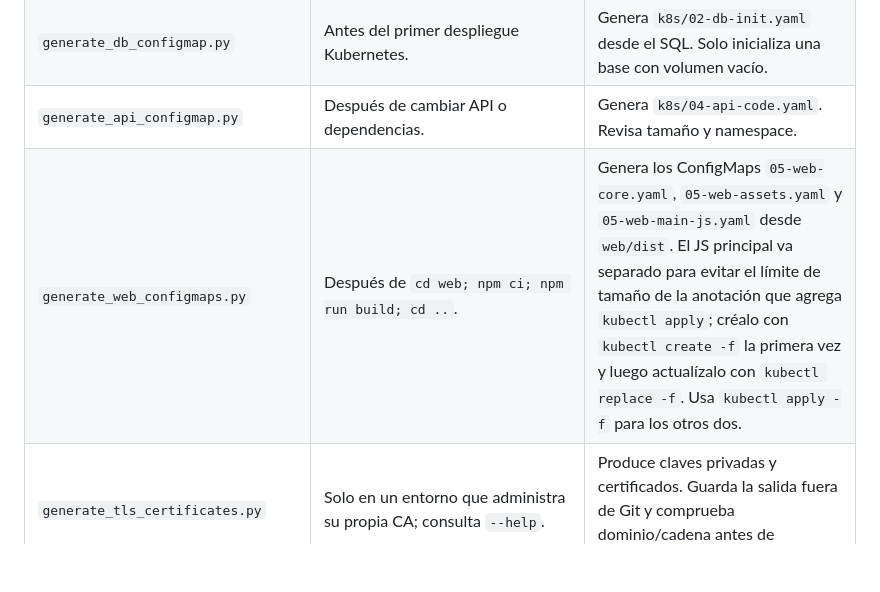
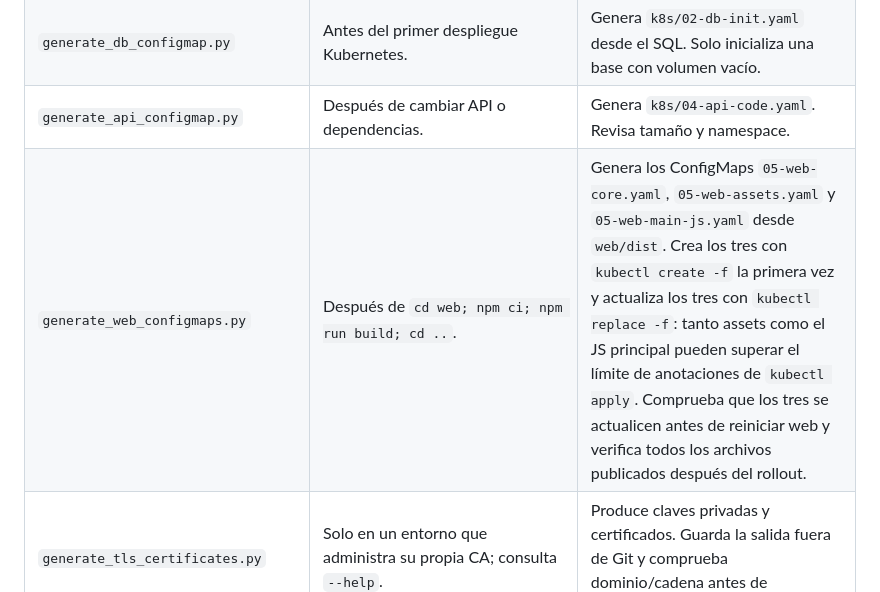
Before and after one commit to k3vin-cc/Monitoreo-de-calidad-de-aire-interior-en-recintos-universitarios, a Markdown page: scripts/README.md, the part around the change. Drawn GitHub-style; blank space fills up the shorter version.

```diff
--- a/scripts/README.md
+++ b/scripts/README.md
@@ -9,7 +9,7 @@ Los generadores de ConfigMap usan `aira` por defecto. Para otro clúster, define
 | `bootstrap_admin.py` | Tras crear el esquema en una base nueva: `python scripts/bootstrap_admin.py --name 'Administrador inicial' --email 'tu-correo@example.org'`. | Pide contraseña interactiva, inserta solo el primer ADMIN activo. Requiere acceso BD; no lo uses en producción sin verificar la base destino. |
 | `generate_db_configmap.py` | Antes del primer despliegue Kubernetes. | Genera `k8s/02-db-init.yaml` desde el SQL. Solo inicializa una base con volumen vacío. |
 | `generate_api_configmap.py` | Después de cambiar API o dependencias. | Genera `k8s/04-api-code.yaml`. Revisa tamaño y namespace. |
-| `generate_web_configmaps.py` | Después de `cd web; npm ci; npm run build; cd ..`. | Genera los ConfigMaps `05-web-core.yaml`, `05-web-assets.yaml` y `05-web-main-js.yaml` desde `web/dist`. El JS principal va separado para evitar el límite de tamaño de la anotación que agrega `kubectl apply`; créalo con `kubectl create -f` la primera vez y luego actualízalo con `kubectl replace -f`. Usa `kubectl apply -f` para los otros dos. |
+| `generate_web_configmaps.py` | Después de `cd web; npm ci; npm run build; cd ..`. | Genera los ConfigMaps `05-web-core.yaml`, `05-web-assets.yaml` y `05-web-main-js.yaml` desde `web/dist`. Crea los tres con `kubectl create -f` la primera vez y actualiza los tres con `kubectl replace -f`: tanto assets como el JS principal pueden superar el límite de anotaciones de `kubectl apply`. Comprueba que los tres se actualicen antes de reiniciar web y verifica todos los archivos publicados después del rollout. |
 | `generate_tls_certificates.py` | Solo en un entorno que administra su propia CA; consulta `--help`. | Produce claves privadas y certificados. Guarda la salida fuera de Git y comprueba dominio/cadena antes de desplegar. |
 | `register_firmware.py` | Registrar un `.bin` ESP32 ya compilado. | Escribe metadatos y contenido en la base. Requiere argumentos de versión, reglas, nombre y ruta; úsalo solo con un binario verificado. |
 | `replace_uninstalled_firmware.py` | Corregir un binario recién registrado en estado `prueba`. | Solo lo reemplaza cuando no hay nodos asociados a esa versión; usa el entorno y dependencias del API. |
```
Also changed, not shown: k8s/README.md (+5 -2 lines).
